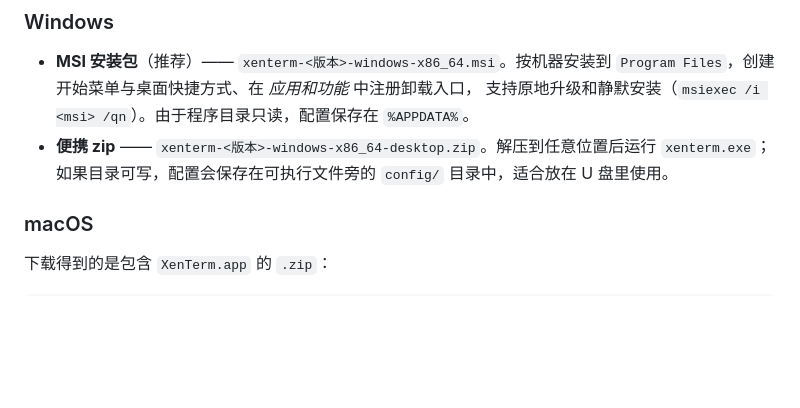
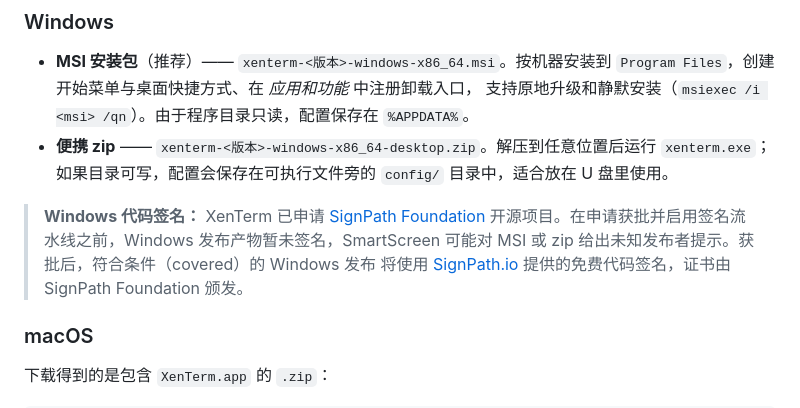
Before and after one commit to ixbaicn/XenTerm, a Markdown page: README.zh.md, the part around the change. GitHub-like rendering; blank space fills up the shorter version.

```diff
--- a/README.zh.md
+++ b/README.zh.md
@@ -106,6 +106,12 @@ Flutter 界面和完整的 Rust 核心，无需另装任何组件。
 - **便携 zip** —— `xenterm-<版本>-windows-x86_64-desktop.zip`。解压到任意位置后运行
   `xenterm.exe`；如果目录可写，配置会保存在可执行文件旁的 `config/` 目录中，适合放在
   U 盘里使用。
+
+> **Windows 代码签名：** XenTerm 已申请 [SignPath Foundation](https://signpath.org)
+> 开源项目。在申请获批并启用签名流水线之前，Windows 发布产物暂未签名，SmartScreen
+> 可能对 MSI 或 zip 给出未知发布者提示。获批后，符合条件（covered）的 Windows 发布
+> 将使用 [SignPath.io](https://signpath.io) 提供的免费代码签名，证书由 SignPath
+> Foundation 颁发。
 
 ### macOS
 
```
Also changed, not shown: README.md (+7 -0 lines).
